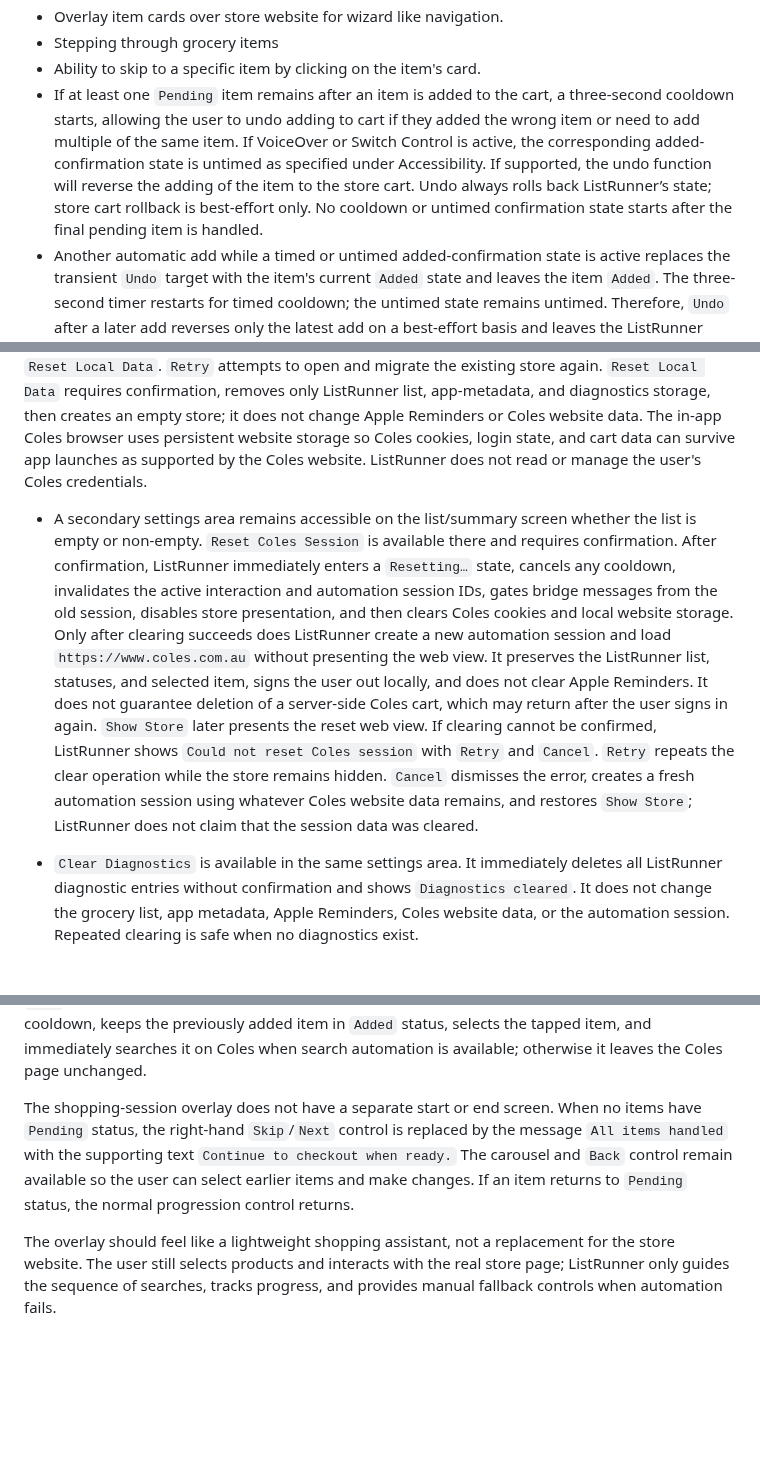
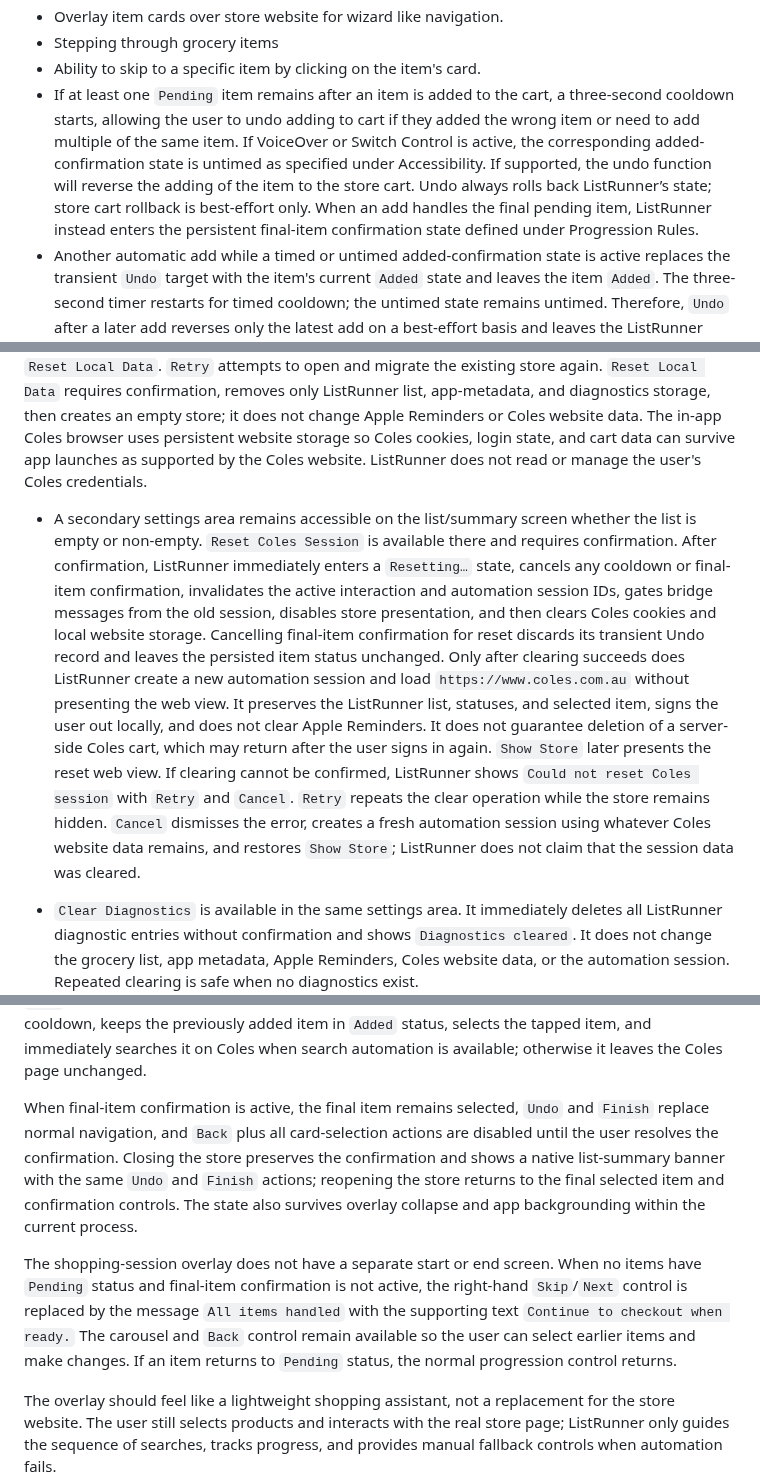
Before and after one commit to adriangith/listrunner, a Markdown page: plan.md, 3 parts joined by grey strips. Rendered like a GitHub page; blank space fills up the shorter version.

```diff
--- a/plan.md
+++ b/plan.md
@@ -57,7 +57,7 @@ The MVP is an app that imports or accepts a grocery list, uses Coles as the only
 * Overlay item cards over store website for wizard like navigation.
 * Stepping through grocery items
 * Ability to skip to a specific item by clicking on the item's card.
-* If at least one `Pending` item remains after an item is added to the cart, a three-second cooldown starts, allowing the user to undo adding to cart if they added the wrong item or need to add multiple of the same item. If VoiceOver or Switch Control is active, the corresponding added-confirmation state is untimed as specified under Accessibility. If supported, the undo function will reverse the adding of the item to the store cart. Undo always rolls back ListRunner’s state; store cart rollback is best-effort only. No cooldown or untimed confirmation state starts after the final pending item is handled.
+* If at least one `Pending` item remains after an item is added to the cart, a three-second cooldown starts, allowing the user to undo adding to cart if they added the wrong item or need to add multiple of the same item. If VoiceOver or Switch Control is active, the corresponding added-confirmation state is untimed as specified under Accessibility. If supported, the undo function will reverse the adding of the item to the store cart. Undo always rolls back ListRunner’s state; store cart rollback is best-effort only. When an add handles the final pending item, ListRunner instead enters the persistent final-item confirmation state defined under Progression Rules.
 * Another automatic add while a timed or untimed added-confirmation state is active replaces the transient `Undo` target with the item's current `Added` state and leaves the item `Added`. The three-second timer restarts for timed cooldown; the untimed state remains untimed. Therefore, `Undo` after a later add reverses only the latest add on a best-effort basis and leaves the ListRunner item `Added`.
 * A detected quantity increase above the previous correlated Coles quantity is treated as another automatic add, marking the item `Added` and starting or restarting cooldown when pending items remain.
 * A detected removal or quantity decrease is treated as the newest cart event and cancels any active cooldown, discarding the stale `Undo` target. ListRunner tracks the latest confirmed quantity for each store product associated with the selected item during the active run. When processing a confirmed store event, the item stays `Added` while any associated product has a quantity above zero and returns to `Pending` only when every associated product has a confirmed quantity of zero. This aggregate rule is a store-event transition rule, not a continuously enforced invariant; a later ListRunner-only action such as `Undo` or editing may intentionally set a different local status without changing Coles.
@@ -105,7 +105,7 @@ If a SwiftData save fails, ListRunner keeps the newest in-memory state so shoppi
 If the SwiftData store cannot open or migrate at launch, ListRunner does not create a replacement store silently. It shows a blocking `Could not load ListRunner data` recovery screen with `Retry` and `Reset Local Data`. `Retry` attempts to open and migrate the existing store again. `Reset Local Data` requires confirmation, removes only ListRunner list, app-metadata, and diagnostics storage, then creates an empty store; it does not change Apple Reminders or Coles website data.
 The in-app Coles browser uses persistent website storage so Coles cookies, login state, and cart data can survive app launches as supported by the Coles website. ListRunner does not read or manage the user's Coles credentials.
 
-* A secondary settings area remains accessible on the list/summary screen whether the list is empty or non-empty. `Reset Coles Session` is available there and requires confirmation. After confirmation, ListRunner immediately enters a `Resetting…` state, cancels any cooldown, invalidates the active interaction and automation session IDs, gates bridge messages from the old session, disables store presentation, and then clears Coles cookies and local website storage. Only after clearing succeeds does ListRunner create a new automation session and load `https://www.coles.com.au` without presenting the web view. It preserves the ListRunner list, statuses, and selected item, signs the user out locally, and does not clear Apple Reminders. It does not guarantee deletion of a server-side Coles cart, which may return after the user signs in again. `Show Store` later presents the reset web view. If clearing cannot be confirmed, ListRunner shows `Could not reset Coles session` with `Retry` and `Cancel`. `Retry` repeats the clear operation while the store remains hidden. `Cancel` dismisses the error, creates a fresh automation session using whatever Coles website data remains, and restores `Show Store`; ListRunner does not claim that the session data was cleared.
+* A secondary settings area remains accessible on the list/summary screen whether the list is empty or non-empty. `Reset Coles Session` is available there and requires confirmation. After confirmation, ListRunner immediately enters a `Resetting…` state, cancels any cooldown or final-item confirmation, invalidates the active interaction and automation session IDs, gates bridge messages from the old session, disables store presentation, and then clears Coles cookies and local website storage. Cancelling final-item confirmation for reset discards its transient Undo record and leaves the persisted item status unchanged. Only after clearing succeeds does ListRunner create a new automation session and load `https://www.coles.com.au` without presenting the web view. It preserves the ListRunner list, statuses, and selected item, signs the user out locally, and does not clear Apple Reminders. It does not guarantee deletion of a server-side Coles cart, which may return after the user signs in again. `Show Store` later presents the reset web view. If clearing cannot be confirmed, ListRunner shows `Could not reset Coles session` with `Retry` and `Cancel`. `Retry` repeats the clear operation while the store remains hidden. `Cancel` dismisses the error, creates a fresh automation session using whatever Coles website data remains, and restores `Show Store`; ListRunner does not claim that the session data was cleared.
 * `Clear Diagnostics` is available in the same settings area. It immediately deletes all ListRunner diagnostic entries without confirmation and shows `Diagnostics cleared`. It does not change the grocery list, app metadata, Apple Reminders, Coles website data, or the automation session. Repeated clearing is safe when no diagnostics exist.
 
 * On launch, ListRunner first reads the saved last-active local calendar date and last overlay-selected item ID without updating either value. If a non-empty list has at least one `Pending` item and a saved date matching today's local calendar date, it presents the Coles web view over the list/summary screen, restores the saved selected item, creates a fresh interaction ID, and searches that item. If that item was deleted or no selection was saved, it uses the normal first-item or deletion fallback and searches the resulting selection. If the list is empty, complete, the saved date is missing, or the saved date differs from today, ListRunner keeps the list/summary screen visible and does not present the web view. After choosing the launch destination, ListRunner saves today's local calendar date.
@@ -251,7 +251,9 @@ Below the card carousel are large navigation controls:
 During an active cooldown, `Back` is unavailable and `Undo` is shown as a temporary action. `Next` remains available to skip the cooldown. When cooldown ends or is cancelled, `Undo` disappears and `Back` returns.
 Tapping another visible item card during cooldown remains allowed. It cancels the cooldown, keeps the previously added item in `Added` status, selects the tapped item, and immediately searches it on Coles when search automation is available; otherwise it leaves the Coles page unchanged.
 
-The shopping-session overlay does not have a separate start or end screen. When no items have `Pending` status, the right-hand `Skip`/`Next` control is replaced by the message `All items handled` with the supporting text `Continue to checkout when ready.` The carousel and `Back` control remain available so the user can select earlier items and make changes. If an item returns to `Pending` status, the normal progression control returns.
+When final-item confirmation is active, the final item remains selected, `Undo` and `Finish` replace normal navigation, and `Back` plus all card-selection actions are disabled until the user resolves the confirmation. Closing the store preserves the confirmation and shows a native list-summary banner with the same `Undo` and `Finish` actions; reopening the store returns to the final selected item and confirmation controls. The state also survives overlay collapse and app backgrounding within the current process.
+
+The shopping-session overlay does not have a separate start or end screen. When no items have `Pending` status and final-item confirmation is not active, the right-hand `Skip`/`Next` control is replaced by the message `All items handled` with the supporting text `Continue to checkout when ready.` The carousel and `Back` control remain available so the user can select earlier items and make changes. If an item returns to `Pending` status, the normal progression control returns.
 
 The overlay should feel like a lightweight shopping assistant, not a replacement for the store website. The user still selects products and interacts with the real store page; ListRunner only guides the sequence of searches, tracks progress, and provides manual fallback controls when automation fails.
 
```
Also changed, not shown: other parts of plan.md (+14 -11 lines).
